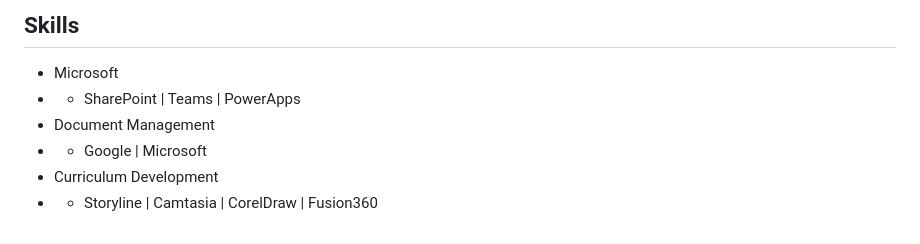
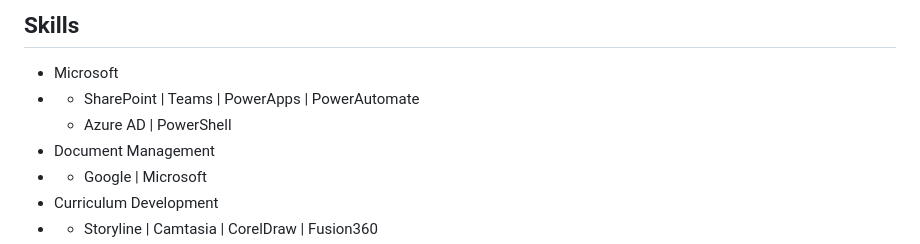
Before and after one commit to stvncox/aiCareerCoach, a Markdown page: BaseCV.md, the part around the change. Drawn GitHub-style.

```diff
--- a/BaseCV.md
+++ b/BaseCV.md
@@ -82,7 +82,8 @@ of instructors, and creating a tailored experience for students.
 
 ## Skills
 - Microsoft
-- - SharePoint | Teams | PowerApps
+- - SharePoint | Teams | PowerApps | PowerAutomate
+  - Azure AD | PowerShell
 - Document Management
 - - Google | Microsoft
 - Curriculum Development
```
